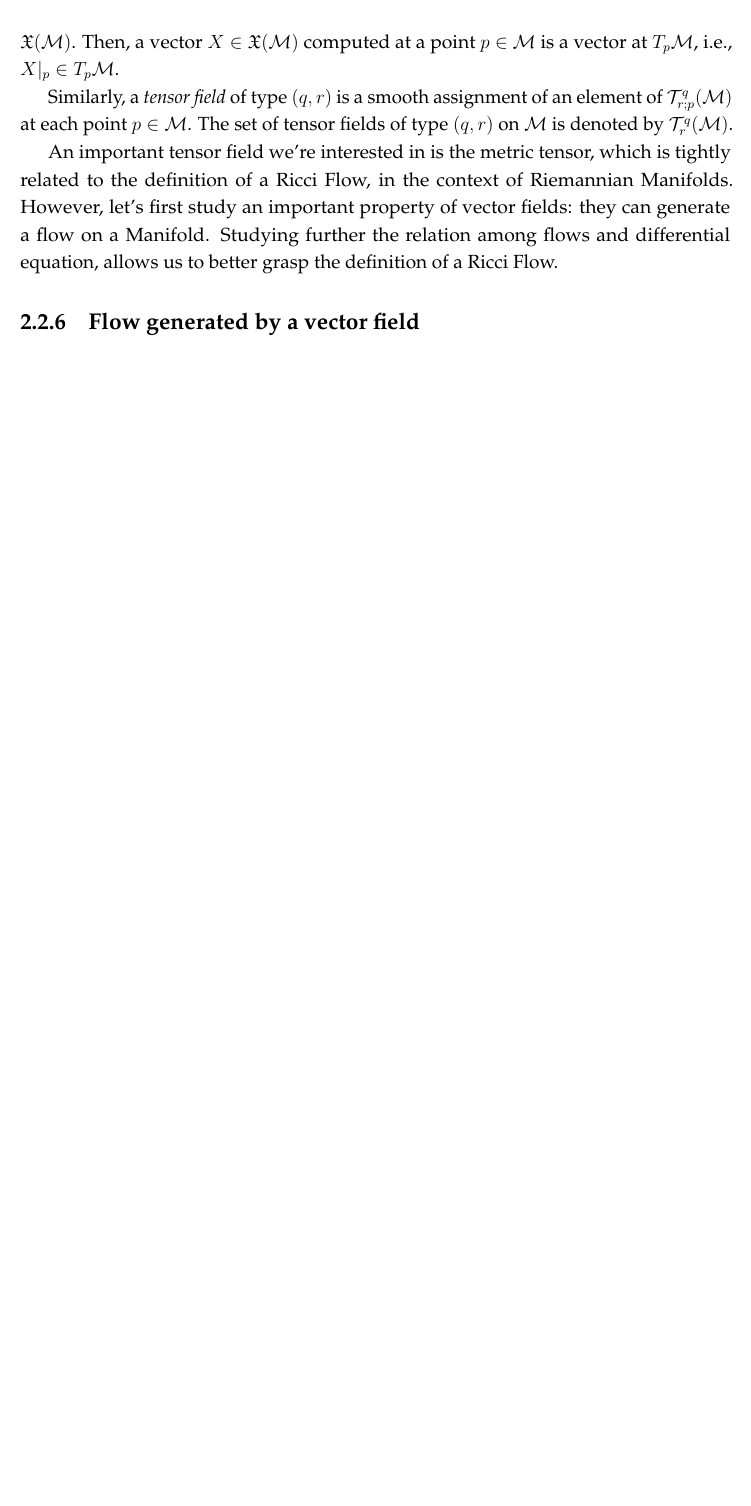
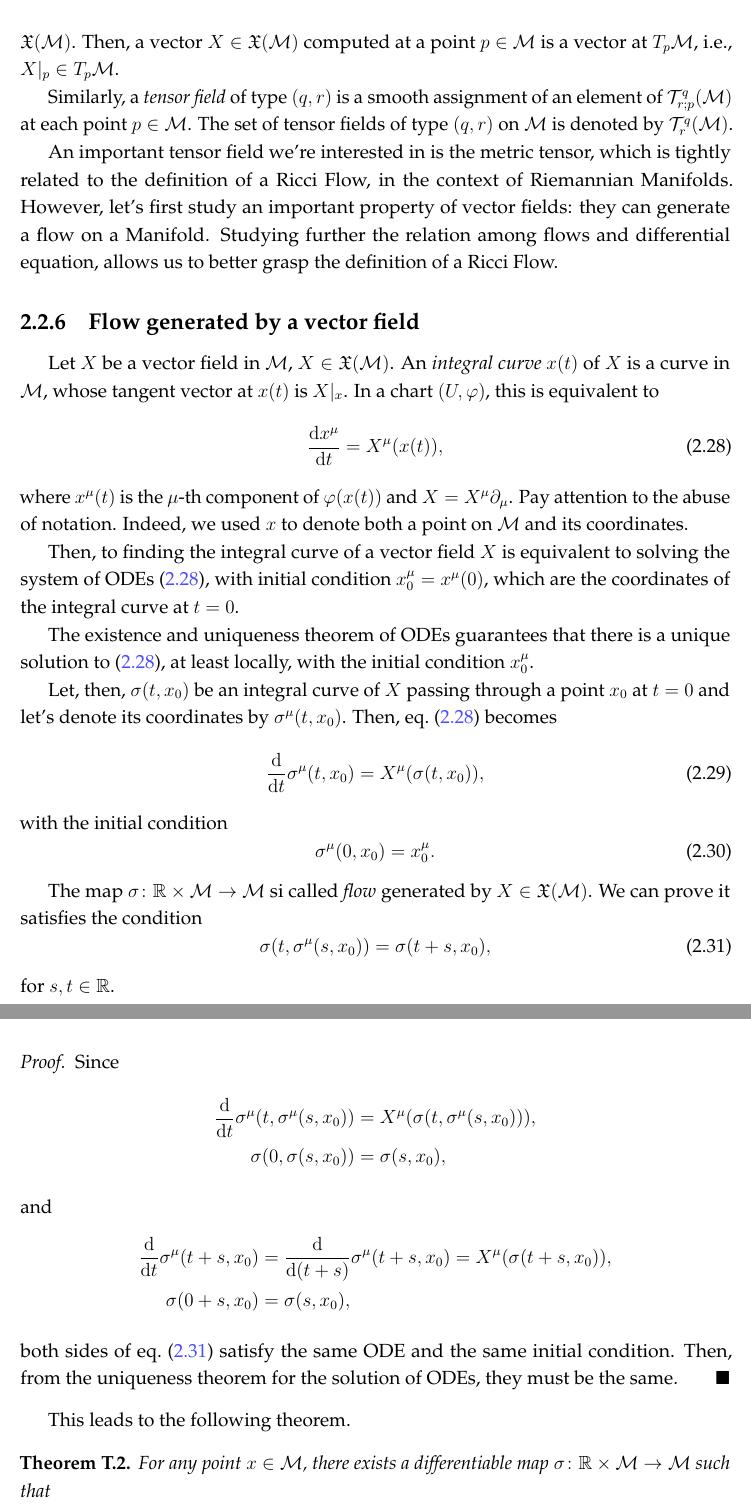
Before and after one commit to fabbri-lorenzo/RicciFlowNetwork, a LaTeX thesis (latex/main.tex, which reads latex/Sections/motivation-geometry.tex): part of page 18 of 43 before the commit and two parts of pages 18 and 19 of 45 after it, the two joined at a grey line, cut so that both start at the same text, the shorter picture padded with empty space. Compiled offline with pdfLaTeX.

Commit message:
vector flow

```diff
--- a/latex/Sections/motivation-geometry.tex
+++ b/latex/Sections/motivation-geometry.tex
@@ -166,3 +166,47 @@ An important tensor field we're interested in is the metric tensor, which is tig
 
 %***************** FLOW BY VECTOR FIELD ********************
 \subsection{Flow generated by a vector field}
+Let $X$ be a vector field in $\M$, $X \in \X(\M)$. An \emph{integral curve} $x(t)$ of $X$ is a curve in $\M$, whose tangent vector at $x(t)$ is $X|_x$. In a chart $(U,\phi)$, this is equivalent to
+\begin{equation}\label{eq:ode-integral-curve}
+    \frac{\ud x^\mu}{\ud t} = X^\mu(x(t)) ,
+\end{equation}
+where $x^\mu(t)$ is the $\mu$-th component of $\phi(x(t))$ and $X = X^\mu \de_\mu$. Pay attention to the abuse of notation. Indeed, we used $x$ to denote both a point on $\M$ and its coordinates.
+
+Then, to finding the integral curve of a vector field $X$ is equivalent to solving the system of ODEs~\eqref{eq:ode-integral-curve}, with initial condition $x^\mu_0 = x^\mu (0)$, which are the coordinates of the integral curve at $t=0$.
+
+The existence and uniqueness theorem of ODEs guarantees that there is a unique solution to~\eqref{eq:ode-integral-curve}, at least locally, with the initial condition $x^\mu_0$.
+
+Let, then, $\sigma(t,x_0)$ be an integral curve of $X$ passing through a point $x_0$ at $t=0$ and let's denote its coordinates by $\sigma^\mu(t,x_0)$. Then, eq.~\eqref{eq:ode-integral-curve} becomes
+\begin{equation}\label{eq:ode-flow-coordinates}
+    \frac{\ud}{\ud t} \sigma^\mu (t,x_0) = X^\mu (\sigma(t,x_0)),
+\end{equation}
+with the initial condition
+\begin{equation}\label{eq:ode-flow-initial-condition}
+    \sigma^\mu(0,x_0) = x^\mu_0.
+\end{equation}
+
+The map $\sigma \colon \R \times \M \to \M$ si called \emph{flow} generated by $X \in \X(\M)$. We can prove it satisfies the condition
+\begin{equation}\label{eq:property-flow}
+    \sigma(t, \sigma^\mu(s,x_0)) = \sigma(t+s,x_0),
+\end{equation}
+for $s,t \in \R$.
+
+\begin{proof}
+    Since
+    \begin{align*}
+        \frac{\ud}{\ud t} \sigma^\mu (t, \sigma^\mu(s,x_0)) &= X^\mu (\sigma(t, \sigma^\mu(s,x_0))), \\
+        \sigma(0,\sigma(s,x_0)) &= \sigma(s,x_0),
+    \end{align*}
+    and
+    \begin{align*}
+        \frac{\ud}{\ud t} \sigma^\mu (t+s,x_0) &= \frac{\ud}{\ud(t+s)} \sigma^\mu(t+s,x_0) = X^\mu(\sigma(t+s,x_0)), \\
+        \sigma(0+s,x_0) &= \sigma(s,x_0),
+    \end{align*}
+    both sides of eq.~\eqref{eq:property-flow} satisfy the same ODE and the same initial condition. Then, from the uniqueness theorem for the solution of ODEs, they must be the same.
+\end{proof}
+
+This leads to the following theorem.
+\begin{theorem}
+    For any point $x \in \M$, there exists a differentiable map $\sigma \colon \R \times \M \to \M$ such that
+    \begin{itemize}
+        \item $\sigma(0,x) = x$;
```
Also changed, not shown: latex/Sections/motivation-geometry.tex (6 more changed lines).
